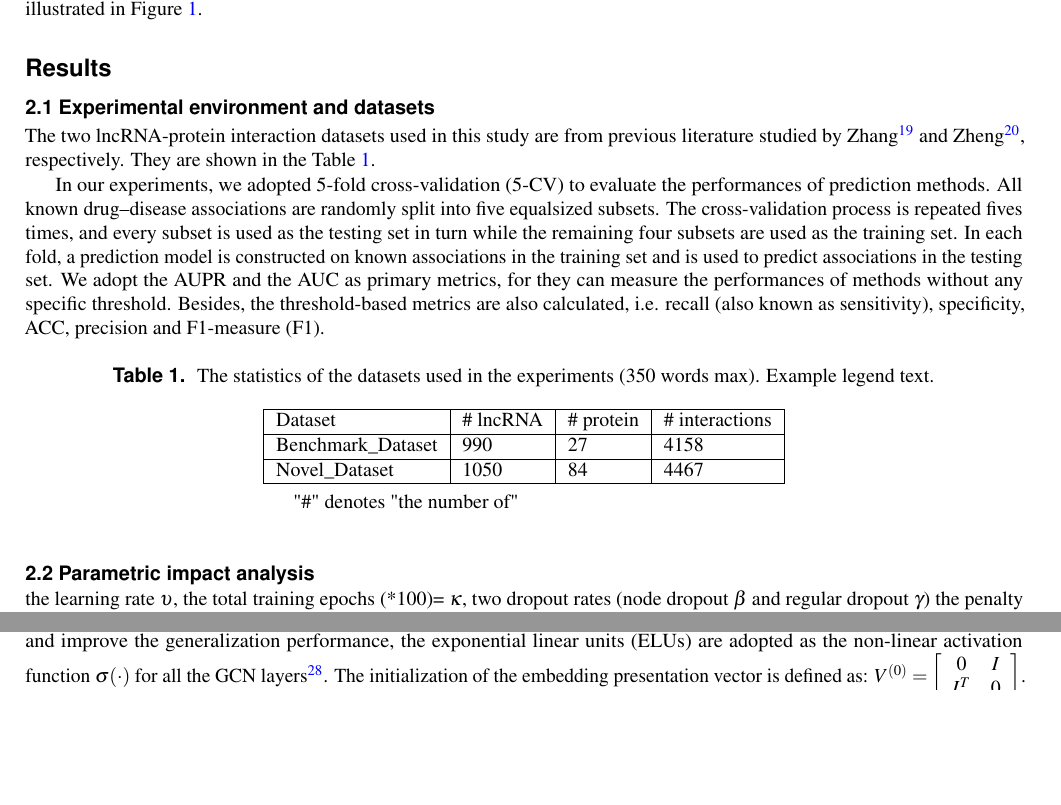
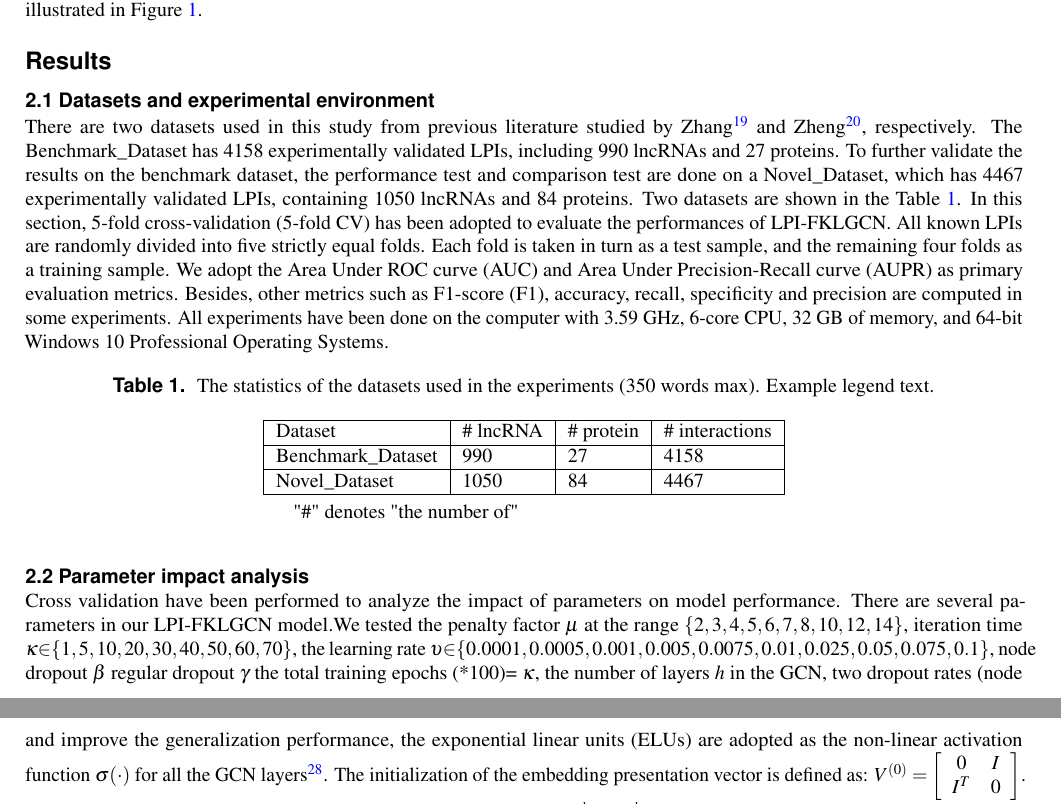
Before and after one commit to vivian457/0425_FKLGCN_Results, a LaTeX paper (main.tex): two parts of pages 2 and 8 of 11 before the commit and two parts of pages 2 and 9 of 11 after it, joined at a grey line, cut so that both start at the same text, the shorter picture padded with empty space. Compiled offline with pdfLaTeX.

Commit message:
Updates from Overleaf

```diff
--- a/main.tex
+++ b/main.tex
@@ -57,15 +57,8 @@ Considering the importance of features extracted from sequence information, simi
 \end{figure}
 
 \section*{Results}
-\subsection*{2.1 Experimental environment and datasets}
-The two lncRNA-protein interaction datasets used in this study are from previous literature studied by Zhang\cite{Zhang2018} and Zheng\cite{Zheng2017a}, respectively. They are shown in the Table \ref{tab:datasets}.
-
-
-
-In our experiments, we adopted 5-fold cross-validation (5-CV)
-to evaluate the performances of prediction methods. All known drug–disease associations are randomly split into five equalsized subsets. The cross-validation process is repeated fives times, and every subset is used as the testing set in turn while the remaining four subsets are used as the training set. In each fold, a prediction model is constructed on known associations in the training set and is used to predict associations in the testing set. We adopt the AUPR and the AUC as primary metrics, for they can measure the performances of methods without any specific threshold. Besides, the threshold-based metrics are also calculated, i.e. recall (also known as sensitivity), specificity, ACC, precision and F1-measure (F1).
-
-
+\subsection*{2.1 Datasets and experimental environment}
+There are two datasets used in this study from previous literature studied by Zhang\cite{Zhang2018} and Zheng\cite{Zheng2017a}, respectively. The Benchmark\_Dataset has 4158 experimentally validated LPIs, including 990 lncRNAs and 27 proteins. To further validate the results on the benchmark dataset, the performance test and comparison test are done on a Novel\_Dataset, which has 4467 experimentally validated LPIs, containing 1050 lncRNAs and 84 proteins. Two datasets are shown in the Table \ref{tab:datasets}. In this section, 5-fold cross-validation (5-fold CV) has been adopted to evaluate the performances of LPI-FKLGCN. All known LPIs are randomly divided into five strictly equal folds. Each fold is taken in turn as a test sample, and the remaining four folds as a training sample. We adopt the Area Under ROC curve (AUC) and Area Under Precision-Recall curve (AUPR)  as primary evaluation metrics. Besides, other metrics such as F1-score (F1), accuracy, recall, specificity and precision are computed in some experiments. All experiments have been done on the computer with 3.59 GHz, 6-core CPU, 32 GB of memory, and 64-bit Windows 10 Professional Operating Systems.
 \begin{table}[ht]
 \centering
 \caption{\label{tab:datasets} The statistics of the datasets used in the experiments (350 words max). Example legend text.}
@@ -84,10 +77,9 @@ Novel_Dataset & 1050 & 84 & 4467 \\
      \end{tablenotes}
      \end{threeparttable}
 \end{table}
-
-\subsection*{2.2 Parametric impact analysis}
-the learning rate $\upsilon$,
-the total training epochs (*100)= $\kappa$,
+\subsection*{2.2 Parameter impact analysis}
+Cross validation have been performed to analyze the impact of parameters on model performance. There are several parameters in our LPI-FKLGCN model.We tested the penalty factor $\mu$ at the range $\{ 2,3,4,5,6,7,8,10,12,14\} $, iteration time $\kappa$$ \in $$\{ 1,5,10,20,30,40,50,60,70\} $, the learning rate $\upsilon$$ \in $$\{ 0.0001,0.0005,0.001,0.005,0.0075,0.01,0.025,0.05,0.075,0.1\} $, node dropout $\beta$ regular dropout $\gamma$
+the total training epochs (*100)= $\kappa$,  the number of layers $h$ in the GCN,
 two dropout rates (node dropout $\beta$ and regular dropout $\gamma$)
 the penalty factor $\mu$ in the heterogeneous network.
 By adjusting the parameters empirically,
```
